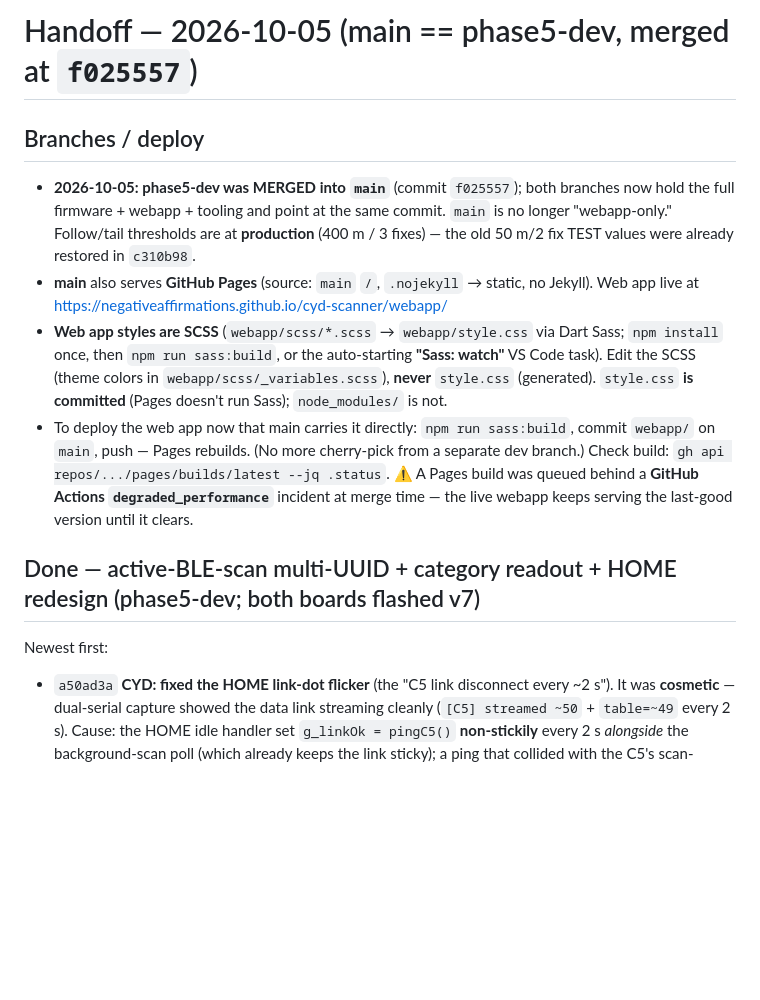
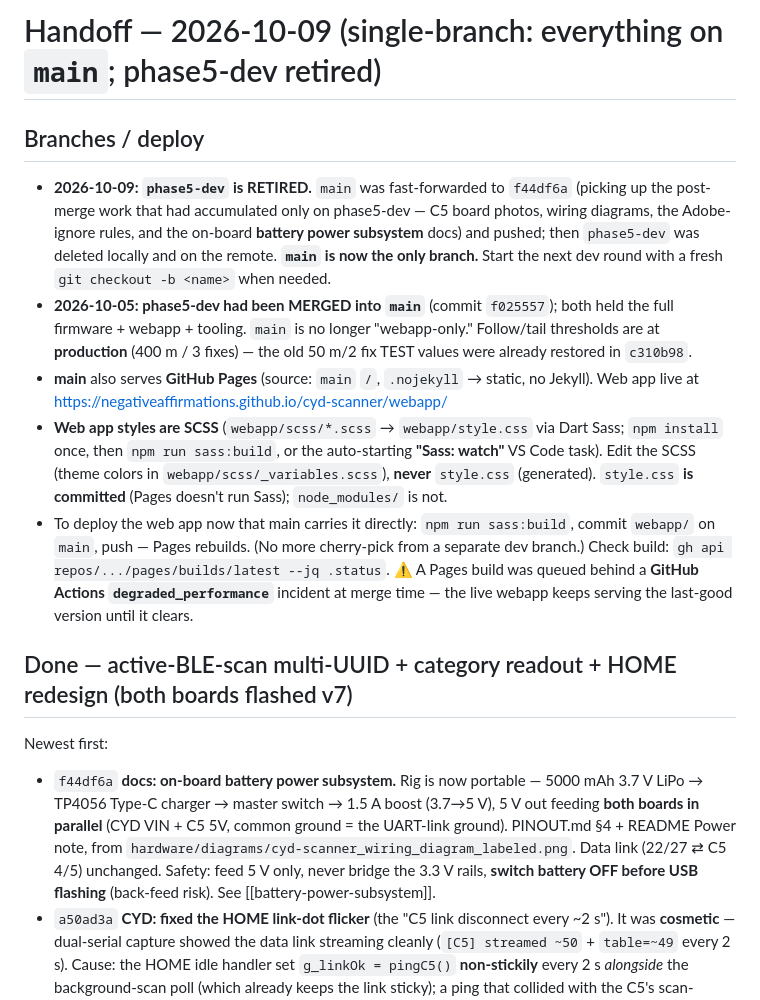
Before and after one commit to negativeaffirmations/cyd-scanner, a Markdown page: HANDOFF.md, the part around the change. GitHub-like rendering; blank space fills up the shorter version.

Commit message:
docs: handoff - phase5-dev retired, all work consolidated on main
main fast-forwarded to f44df6a and phase5-dev deleted (local + remote);
main is now the only branch. Added the battery power subsystem to the
Done list.

Co-Authored-By: Claude Opus 4.8 <noreply@anthropic.com>

```diff
--- a/HANDOFF.md
+++ b/HANDOFF.md
@@ -1,10 +1,15 @@
-# Handoff — 2026-10-05 (main == phase5-dev, merged at `f025557`)
+# Handoff — 2026-10-09 (single-branch: everything on `main`; phase5-dev retired)
 
 ## Branches / deploy
-- **2026-10-05: phase5-dev was MERGED into `main`** (commit `f025557`); both branches now hold the
-  full firmware + webapp + tooling and point at the same commit. `main` is no longer "webapp-only."
-  Follow/tail thresholds are at **production** (400 m / 3 fixes) — the old 50 m/2 fix TEST values
-  were already restored in `c310b98`.
+- **2026-10-09: `phase5-dev` is RETIRED.** `main` was fast-forwarded to `f44df6a` (picking up the
+  post-merge work that had accumulated only on phase5-dev — C5 board photos, wiring diagrams, the
+  Adobe-ignore rules, and the on-board **battery power subsystem** docs) and pushed; then
+  `phase5-dev` was deleted locally and on the remote. **`main` is now the only branch.** Start the
+  next dev round with a fresh `git checkout -b <name>` when needed.
+- **2026-10-05: phase5-dev had been MERGED into `main`** (commit `f025557`); both held the full
+  firmware + webapp + tooling. `main` is no longer "webapp-only." Follow/tail thresholds are at
+  **production** (400 m / 3 fixes) — the old 50 m/2 fix TEST values were already restored in
+  `c310b98`.
 - **main** also serves **GitHub Pages** (source: `main` `/`, `.nojekyll` → static, no Jekyll). Web
   app live at https://negativeaffirmations.github.io/cyd-scanner/webapp/
 - **Web app styles are SCSS** (`webapp/scss/*.scss` → `webapp/style.css` via Dart Sass; `npm install`
@@ -17,8 +22,14 @@
   behind a **GitHub Actions `degraded_performance`** incident at merge time — the live webapp keeps
   serving the last-good version until it clears.
 
-## Done — active-BLE-scan multi-UUID + category readout + HOME redesign (phase5-dev; both boards flashed v7)
+## Done — active-BLE-scan multi-UUID + category readout + HOME redesign (both boards flashed v7)
 Newest first:
+- `f44df6a` **docs: on-board battery power subsystem.** Rig is now portable — 5000 mAh 3.7 V LiPo →
+  TP4056 Type-C charger → master switch → 1.5 A boost (3.7→5 V), 5 V out feeding **both boards in
+  parallel** (CYD VIN + C5 5V, common ground = the UART-link ground). PINOUT.md §4 + README Power
+  note, from `hardware/diagrams/cyd-scanner_wiring_diagram_labeled.png`. Data link (22/27 ⇄ C5 4/5)
+  unchanged. Safety: feed 5 V only, never bridge the 3.3 V rails, **switch battery OFF before USB
+  flashing** (back-feed risk). See [[battery-power-subsystem]].
 - `a50ad3a` **CYD: fixed the HOME link-dot flicker** (the "C5 link disconnect every ~2 s"). It was
   **cosmetic** — dual-serial capture showed the data link streaming cleanly (`[C5] streamed ~50` +
   `table=~49` every 2 s). Cause: the HOME idle handler set `g_linkOk = pingC5()` **non-stickily**
```
